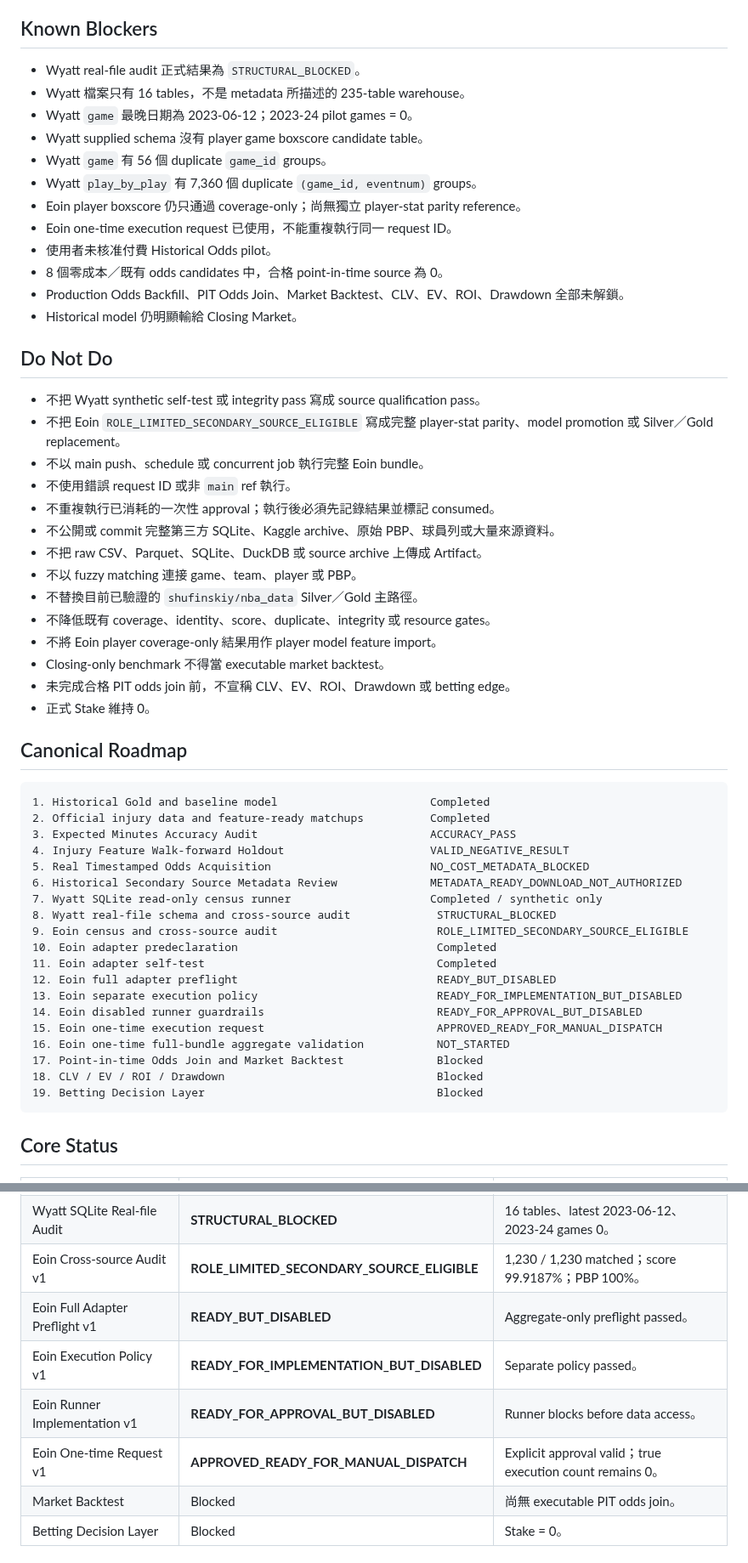
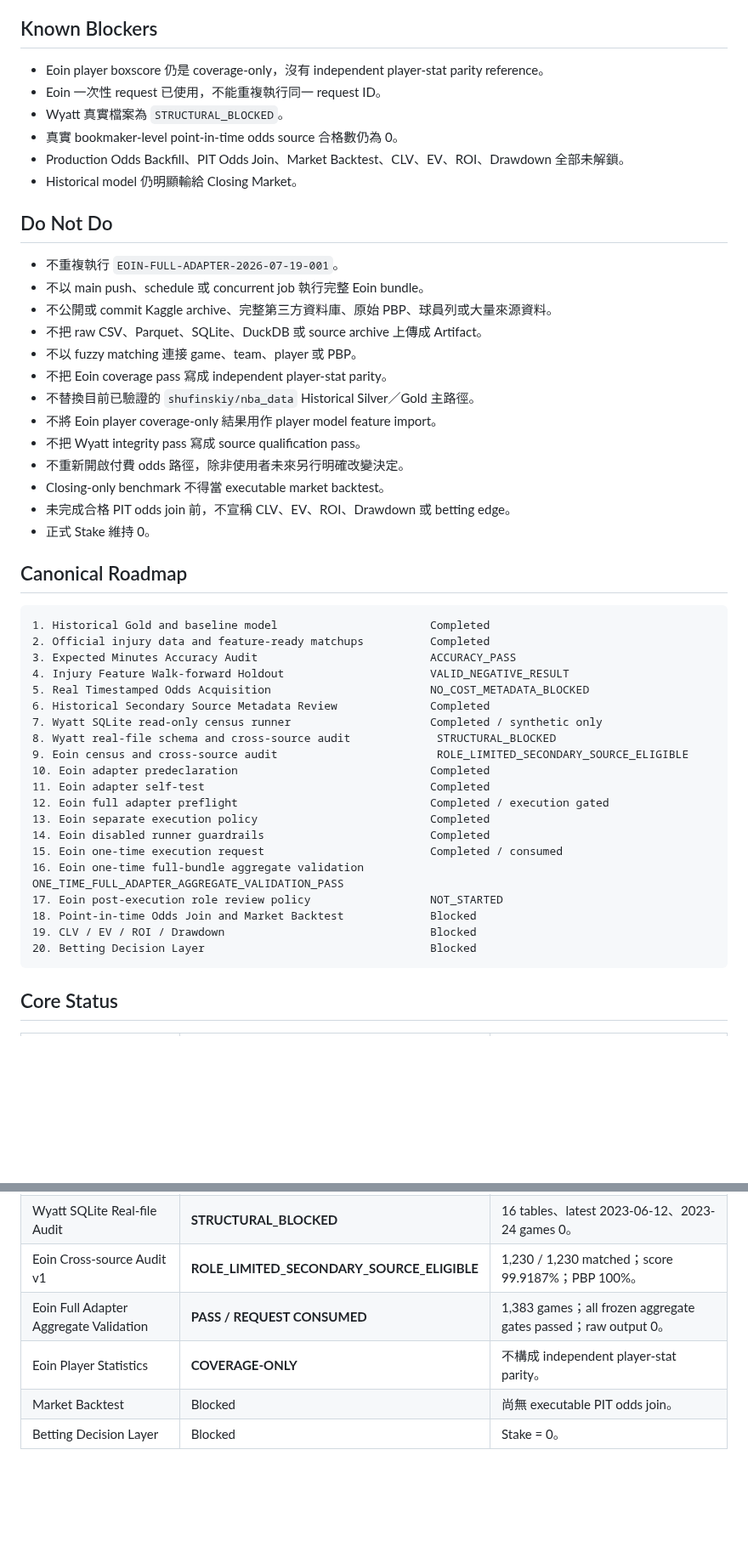
Before and after one commit to qoo109/nba-value-lab, a Markdown page: PROJECT_STATUS.md, 2 parts joined by grey strips. Shown at 85% size. GitHub-like rendering; blank space fills up the shorter version.

````diff
--- a/PROJECT_STATUS.md
+++ b/PROJECT_STATUS.md
@@ -219,31 +178,24 @@ public Artifact: one aggregate JSON report
 ## Known Blockers
 
-- Wyatt real-file audit 正式結果為 `STRUCTURAL_BLOCKED`。
-- Wyatt 檔案只有 16 tables，不是 metadata 所描述的 235-table warehouse。
-- Wyatt `game` 最晚日期為 2023-06-12；2023-24 pilot games = 0。
-- Wyatt supplied schema 沒有 player game boxscore candidate table。
-- Wyatt `game` 有 56 個 duplicate `game_id` groups。
-- Wyatt `play_by_play` 有 7,360 個 duplicate `(game_id, eventnum)` groups。
-- Eoin player boxscore 仍只通過 coverage-only；尚無獨立 player-stat parity reference。
-- Eoin one-time execution request 已使用，不能重複執行同一 request ID。
-- 使用者未核准付費 Historical Odds pilot。
-- 8 個零成本／既有 odds candidates 中，合格 point-in-time source 為 0。
+- Eoin player boxscore 仍是 coverage-only，沒有 independent player-stat parity reference。
+- Eoin 一次性 request 已使用，不能重複執行同一 request ID。
+- Wyatt 真實檔案為 `STRUCTURAL_BLOCKED`。
+- 真實 bookmaker-level point-in-time odds source 合格數仍為 0。
 - Production Odds Backfill、PIT Odds Join、Market Backtest、CLV、EV、ROI、Drawdown 全部未解鎖。
 - Historical model 仍明顯輸給 Closing Market。
 
 ## Do Not Do
 
-- 不把 Wyatt synthetic self-test 或 integrity pass 寫成 source qualification pass。
-- 不把 Eoin `ROLE_LIMITED_SECONDARY_SOURCE_ELIGIBLE` 寫成完整 player-stat parity、model promotion 或 Silver／Gold replacement。
+- 不重複執行 `EOIN-FULL-ADAPTER-2026-07-19-001`。
 - 不以 main push、schedule 或 concurrent job 執行完整 Eoin bundle。
-- 不使用錯誤 request ID 或非 `main` ref 執行。
-- 不重複執行已消耗的一次性 approval；執行後必須先記錄結果並標記 consumed。
-- 不公開或 commit 完整第三方 SQLite、Kaggle archive、原始 PBP、球員列或大量來源資料。
+- 不公開或 commit Kaggle archive、完整第三方資料庫、原始 PBP、球員列或大量來源資料。
 - 不把 raw CSV、Parquet、SQLite、DuckDB 或 source archive 上傳成 Artifact。
 - 不以 fuzzy matching 連接 game、team、player 或 PBP。
-- 不替換目前已驗證的 `shufinskiy/nba_data` Silver／Gold 主路徑。
-- 不降低既有 coverage、identity、score、duplicate、integrity 或 resource gates。
+- 不把 Eoin coverage pass 寫成 independent player-stat parity。
+- 不替換目前已驗證的 `shufinskiy/nba_data` Historical Silver／Gold 主路徑。
 - 不將 Eoin player coverage-only 結果用作 player model feature import。
+- 不把 Wyatt integrity pass 寫成 source qualification pass。
+- 不重新開啟付費 odds 路徑，除非使用者未來另行明確改變決定。
 - Closing-only benchmark 不得當 executable market backtest。
 - 未完成合格 PIT odds join 前，不宣稱 CLV、EV、ROI、Drawdown 或 betting edge。
 - 正式 Stake 維持 0。
@@ -256,20 +208,21 @@ public Artifact: one aggregate JSON report
 3. Expected Minutes Accuracy Audit                          ACCURACY_PASS
 4. Injury Feature Walk-forward Holdout                      VALID_NEGATIVE_RESULT
 5. Real Timestamped Odds Acquisition                        NO_COST_METADATA_BLOCKED
-6. Historical Secondary Source Metadata Review              METADATA_READY_DOWNLOAD_NOT_AUTHORIZED
+6. Historical Secondary Source Metadata Review              Completed
 7. Wyatt SQLite read-only census runner                     Completed / synthetic only
 8. Wyatt real-file schema and cross-source audit             STRUCTURAL_BLOCKED
 9. Eoin census and cross-source audit                        ROLE_LIMITED_SECONDARY_SOURCE_ELIGIBLE
-10. Eoin adapter predeclaration                              Completed
-11. Eoin adapter self-test                                   Completed
-12. Eoin full adapter preflight                              READY_BUT_DISABLED
-13. Eoin separate execution policy                           READY_FOR_IMPLEMENTATION_BUT_DISABLED
-14. Eoin disabled runner guardrails                          READY_FOR_APPROVAL_BUT_DISABLED
-15. Eoin one-time execution request                          APPROVED_READY_FOR_MANUAL_DISPATCH
-16. Eoin one-time full-bundle aggregate validation           NOT_STARTED
-17. Point-in-time Odds Join and Market Backtest              Blocked
-18. CLV / EV / ROI / Drawdown                                Blocked
-19. Betting Decision Layer                                   Blocked
+10. Eoin adapter predeclaration                             Completed
+11. Eoin adapter self-test                                  Completed
+12. Eoin full adapter preflight                             Completed / execution gated
+13. Eoin separate execution policy                          Completed
+14. Eoin disabled runner guardrails                         Completed
+15. Eoin one-time execution request                         Completed / consumed
+16. Eoin one-time full-bundle aggregate validation          ONE_TIME_FULL_ADAPTER_AGGREGATE_VALIDATION_PASS
+17. Eoin post-execution role review policy                  NOT_STARTED
+18. Point-in-time Odds Join and Market Backtest             Blocked
+19. CLV / EV / ROI / Drawdown                               Blocked
+20. Betting Decision Layer                                  Blocked
 ```
 
 ## Core Status
@@ -285,10 +238,8 @@ public Artifact: one aggregate JSON report
 | No-cost Odds Metadata Census | **NO_COST_METADATA_BLOCKED** | 8 candidates；qualified 0。 |
 | Wyatt SQLite Real-file Audit | **STRUCTURAL_BLOCKED** | 16 tables、latest 2023-06-12、2023-24 games 0。 |
 | Eoin Cross-source Audit v1 | **ROLE_LIMITED_SECONDARY_SOURCE_ELIGIBLE** | 1,230 / 1,230 matched；score 99.9187%；PBP 100%。 |
-| Eoin Full Adapter Preflight v1 | **READY_BUT_DISABLED** | Aggregate-only preflight passed。 |
-| Eoin Execution Policy v1 | **READY_FOR_IMPLEMENTATION_BUT_DISABLED** | Separate policy passed。 |
-| Eoin Runner Implementation v1 | **READY_FOR_APPROVAL_BUT_DISABLED** | Runner blocks before data access。 |
-| Eoin One-time Request v1 | **APPROVED_READY_FOR_MANUAL_DISPATCH** | Explicit approval valid；true execution count remains 0。 |
+| Eoin Full Adapter Aggregate Validation | **PASS / REQUEST CONSUMED** | 1,383 games；all frozen aggregate gates passed；raw output 0。 |
+| Eoin Player Statistics | **COVERAGE-ONLY** | 不構成 independent player-stat parity。 |
 | Market Backtest | Blocked | 尚無 executable PIT odds join。 |
 | Betting Decision Layer | Blocked | Stake = 0。 |
 
````
Also changed, not shown: other parts of PROJECT_STATUS.md (+113 -162 lines).
